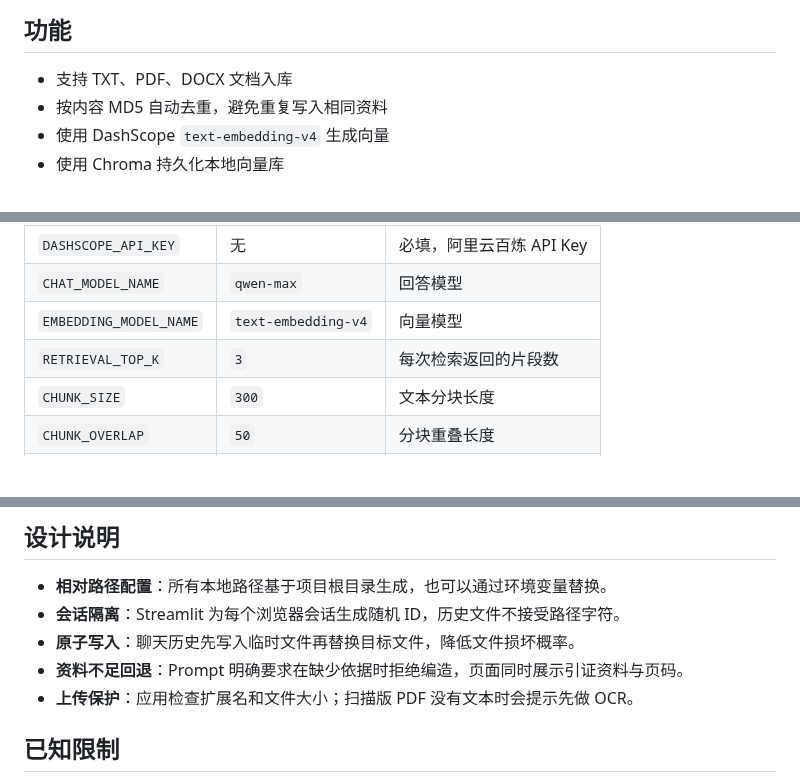
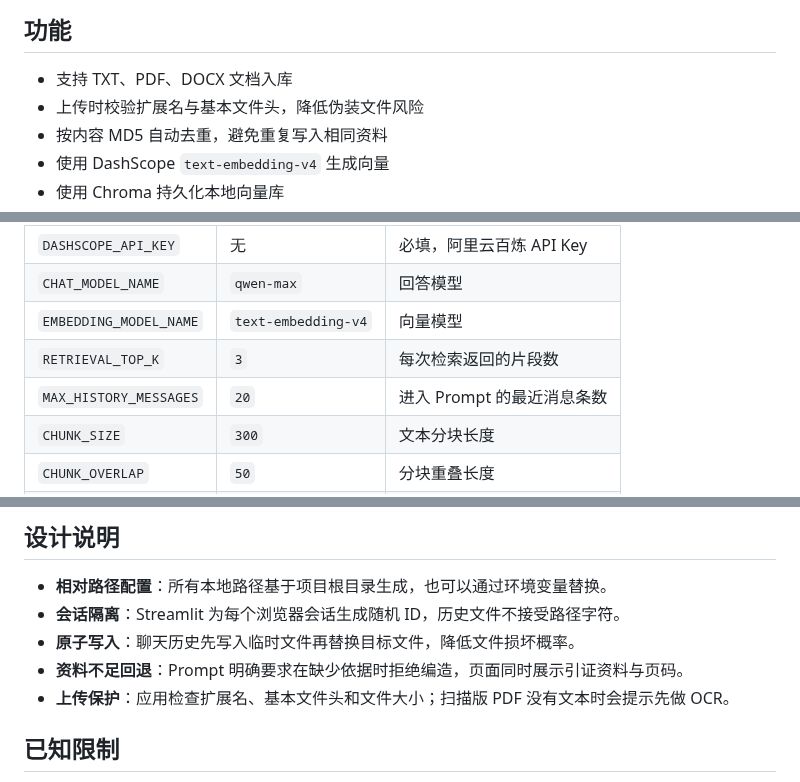
Before and after one commit to DL-DET/industrial-rag-assistant, a Markdown page: README.md, 3 parts joined by grey strips. Drawn GitHub-style; blank space fills up the shorter version.

```diff
--- a/README.md
+++ b/README.md
@@ -14,6 +14,7 @@
 ## 功能
 
 - 支持 TXT、PDF、DOCX 文档入库
+- 上传时校验扩展名与基本文件头，降低伪装文件风险
 - 按内容 MD5 自动去重，避免重复写入相同资料
 - 使用 DashScope `text-embedding-v4` 生成向量
 - 使用 Chroma 持久化本地向量库
@@ -117,6 +118,7 @@ streamlit run app.py
 | `CHAT_MODEL_NAME` | `qwen-max` | 回答模型 |
 | `EMBEDDING_MODEL_NAME` | `text-embedding-v4` | 向量模型 |
 | `RETRIEVAL_TOP_K` | `3` | 每次检索返回的片段数 |
+| `MAX_HISTORY_MESSAGES` | `20` | 进入 Prompt 的最近消息条数 |
 | `CHUNK_SIZE` | `300` | 文本分块长度 |
 | `CHUNK_OVERLAP` | `50` | 分块重叠长度 |
 | `MAX_UPLOAD_SIZE_MB` | `10` | 应用层单文件大小限制 |
@@ -149,7 +151,7 @@ python -m pytest -q
 - **会话隔离**：Streamlit 为每个浏览器会话生成随机 ID，历史文件不接受路径字符。
 - **原子写入**：聊天历史先写入临时文件再替换目标文件，降低文件损坏概率。
 - **资料不足回退**：Prompt 明确要求在缺少依据时拒绝编造，页面同时展示引证资料与页码。
-- **上传保护**：应用检查扩展名和文件大小；扫描版 PDF 没有文本时会提示先做 OCR。
+- **上传保护**：应用检查扩展名、基本文件头和文件大小；扫描版 PDF 没有文本时会提示先做 OCR。
 
 ## 已知限制
 
```
Also changed, not shown: docs/ui-preview.png, 8 other files.
